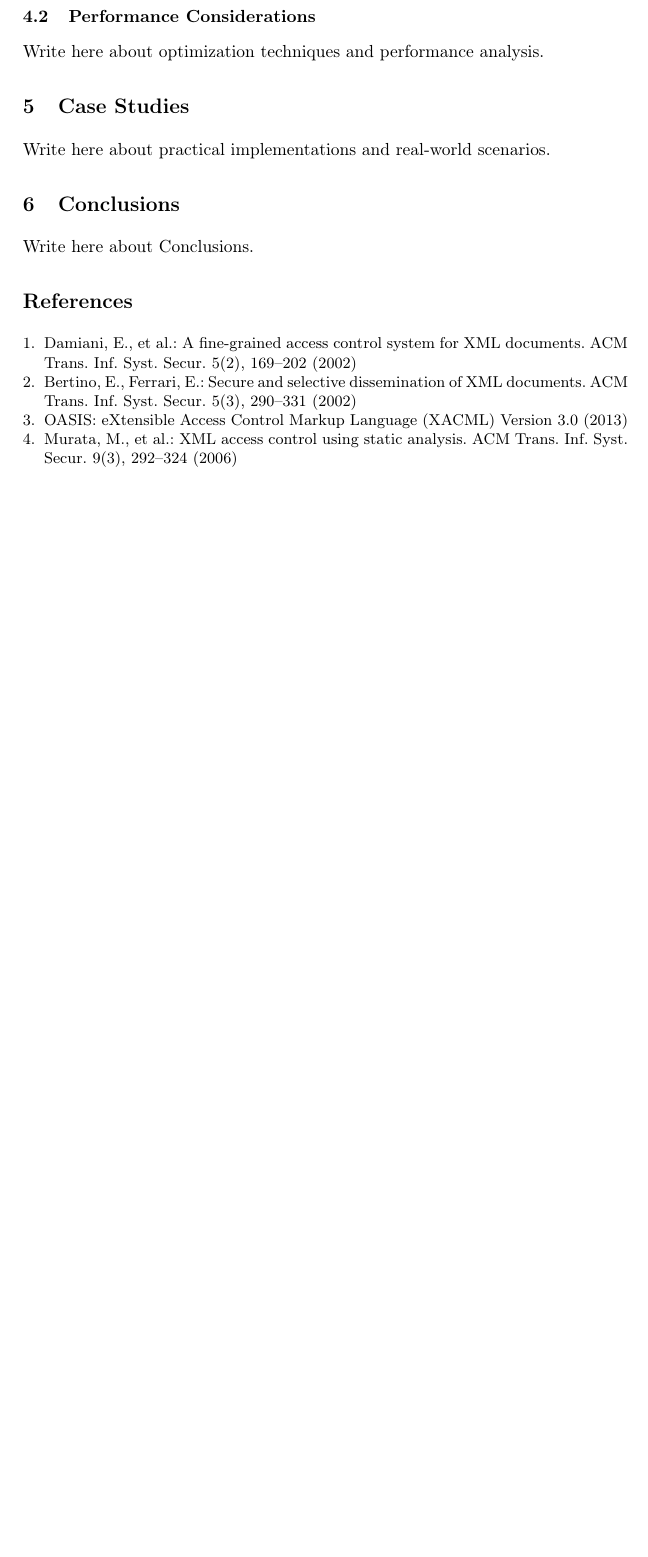
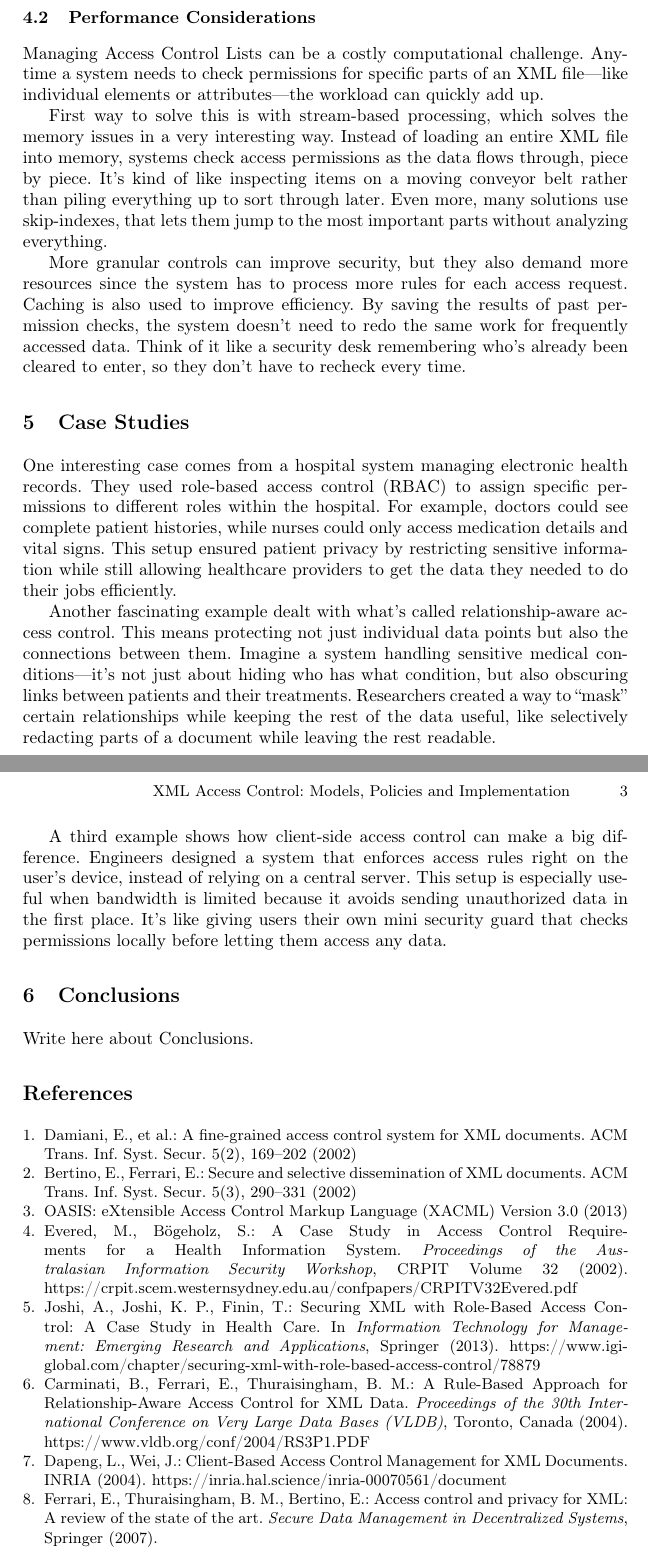
Before and after one commit to romantudorofficial/University_InformationSecurity, a LaTeX paper (Access Control for XML.tex): part of page 2 of 2 before the commit and two parts of pages 2 and 3 of 3 after it, the two joined at a grey line, cut so that both start at the same text, the shorter picture padded with empty space. Compiled offline with pdfLaTeX.

Commit message:
added my stuff without the conclusion

```diff
--- a/Access Control for XML.tex
+++ b/Access Control for XML.tex
@@ -1,16 +1,12 @@
-% Access Control in XML
-
 \documentclass[runningheads]{llncs}
 \usepackage[T1]{fontenc}
 \usepackage{graphicx}
 \usepackage{pdfpages}
 \usepackage{listings} % For XML code examples
-
 \begin{document}
 \title{XML Access Control: Models, Policies and Implementation}
 \author{Biliuți Andrei \and Zara Mihnea-Tudor \and Roman Tudor}
 \institute{"Alexandru Ioan Cuza" University of Iași, Iași IS 700132, Romania
 \email{romantudor.contact@gmail.com}}
 \maketitle
-
 \begin{abstract}
@@ -18,57 +14,52 @@ This paper presents a comprehensive overview of XML access control mechanisms, i
 \keywords{XML Security \and Access Control \and Role-Based Access Control \and XML Encryption.}
 \end{abstract}
 
-% 1. Introduction
 \section{Introduction}
 Here is the Introduction.
 
-% 2. XML Access Control Models
 \section{XML Access Control Models}
 
-% 2.1. Basic Concepts
 \subsection{Basic Concepts}
 Write here about XML security fundamentals and access control basics.
 
-% 2.2. Fine-Grained Access Control
 \subsection{Fine-Grained Access Control}
 Write here about XML element-level and attribute-level access control.
 
-% 2.3. Role-Based Access Control for XML
 \subsection{Role-Based Access Control for XML}
 Write here about RBAC implementation in XML context.
 
-% 3. Access Control Policy Languages
 \section{Access Control Policy Languages}
 
-% 3.1. XACML
 \subsection{XACML}
 Write here about XACML framework and implementation.
 
-% 3.2. Custom Policy Specifications
 \subsection{Custom Policy Specifications}
 Write here about specialized XML security policy languages.
 
-% 4. Implementation Approaches
 \section{Implementation Approaches}
 
-% 4.1. Enforcement Mechanisms
 \subsection{Enforcement Mechanisms}
 Write here about policy enforcement points and mechanisms.
 
-% 4.2. Performance Considerations
 \subsection{Performance Considerations}
-Write here about optimization techniques and performance analysis.
+Managing Access Control Lists can be a costly computational challenge. Anytime a system needs to check permissions for specific parts of an XML file—like individual elements or attributes—the workload can quickly add up.
 
-% 5. Case Studies
+First way to solve this is with stream-based processing, which solves the memory issues in a very interesting way. Instead of loading an entire XML file into memory, systems check access permissions as the data flows through, piece by piece. It’s kind of like inspecting items on a moving conveyor belt rather than piling everything up to sort through later. Even more, many solutions use skip-indexes, that lets them jump to the most important parts without analyzing everything.
+
+More granular controls can improve security, but they also demand more resources since the system has to process more rules for each access request. Caching is also used to improve efficiency. By saving the results of past permission checks, the system doesn’t need to redo the same work for frequently accessed data. Think of it like a security desk remembering who’s already been cleared to enter, so they don’t have to recheck every time.
+
 \section{Case Studies}
-Write here about practical implementations and real-world scenarios.
+One interesting case comes from a hospital system managing electronic health records. They used role-based access control (RBAC) to assign specific permissions to different roles within the hospital. For example, doctors could see complete patient histories, while nurses could only access medication details and vital signs. This setup ensured patient privacy by restricting sensitive information while still allowing healthcare providers to get the data they needed to do their jobs efficiently.
 
-% 6. Conclusions
+Another fascinating example dealt with what’s called relationship-aware access control. This means protecting not just individual data points but also the connections between them. Imagine a system handling sensitive medical conditions—it’s not just about hiding who has what condition, but also obscuring links between patients and their treatments. Researchers created a way to “mask” certain relationships while keeping the rest of the data useful, like selectively redacting parts of a document while leaving the rest readable.
+
+A third example shows how client-side access control can make a big difference. Engineers designed a system that enforces access rules right on the user’s device, instead of relying on a central server. This setup is especially useful when bandwidth is limited because it avoids sending unauthorized data in the first place. It’s like giving users their own mini security guard that checks permissions locally before letting them access any data.
+
 \section{Conclusions}
 Write here about Conclusions.
 
-% 7. Bibliography
-\begin{thebibliography}{8}
+\begin{thebibliography}{9}
+
     \bibitem{damiani2002fine}
     Damiani, E., et al.: A fine-grained access control system for XML documents. ACM Trans. Inf. Syst. Secur. 5(2), 169--202 (2002)
 
@@ -78,8 +69,21 @@ Bertino, E., Ferrari, E.: Secure and selective dissemination of XML documents. A
     \bibitem{oasis2013extensible}
     OASIS: eXtensible Access Control Markup Language (XACML) Version 3.0 (2013)
 
-\bibitem{murata2006xml}
-Murata, M., et al.: XML access control using static analysis. ACM Trans. Inf. Syst. Secur. 9(3), 292--324 (2006)
+    \bibitem{Evered2002}
+    Evered, M., Bögeholz, S.: A Case Study in Access Control Requirements for a Health Information System. \textit{Proceedings of the Australasian Information Security Workshop}, CRPIT Volume 32 (2002). \url{https://crpit.scem.westernsydney.edu.au/confpapers/CRPITV32Evered.pdf}
+
+    \bibitem{RoleBasedAccessControl}
+    Joshi, A., Joshi, K. P., Finin, T.: Securing XML with Role-Based Access Control: A Case Study in Health Care. In \textit{Information Technology for Management: Emerging Research and Applications}, Springer (2013). \url{https://www.igi-global.com/chapter/securing-xml-with-role-based-access-control/78879}
+
+    \bibitem{RelationshipAwareAccessControl}
+    Carminati, B., Ferrari, E., Thuraisingham, B. M.: A Rule-Based Approach for Relationship-Aware Access Control for XML Data. \textit{Proceedings of the 30th International Conference on Very Large Data Bases (VLDB)}, Toronto, Canada (2004). \url{https://www.vldb.org/conf/2004/RS3P1.PDF}
+
+    \bibitem{ClientBasedAccessControl}
+    Dapeng, L., Wei, J.: Client-Based Access Control Management for XML Documents. INRIA (2004). \url{https://inria.hal.science/inria-00070561/document}
+
+    \bibitem{spdp2007}
+    Ferrari, E., Thuraisingham, B. M., Bertino, E.: Access control and privacy for XML: A review of the state of the art. \textit{Secure Data Management in Decentralized Systems}, Springer (2007).
 
     \end{thebibliography}
+
 \end{document}
```
Also changed, not shown: Access Control for XML.tex (2 more changed lines). Lines whose indentation alone changed are shown as unchanged.
